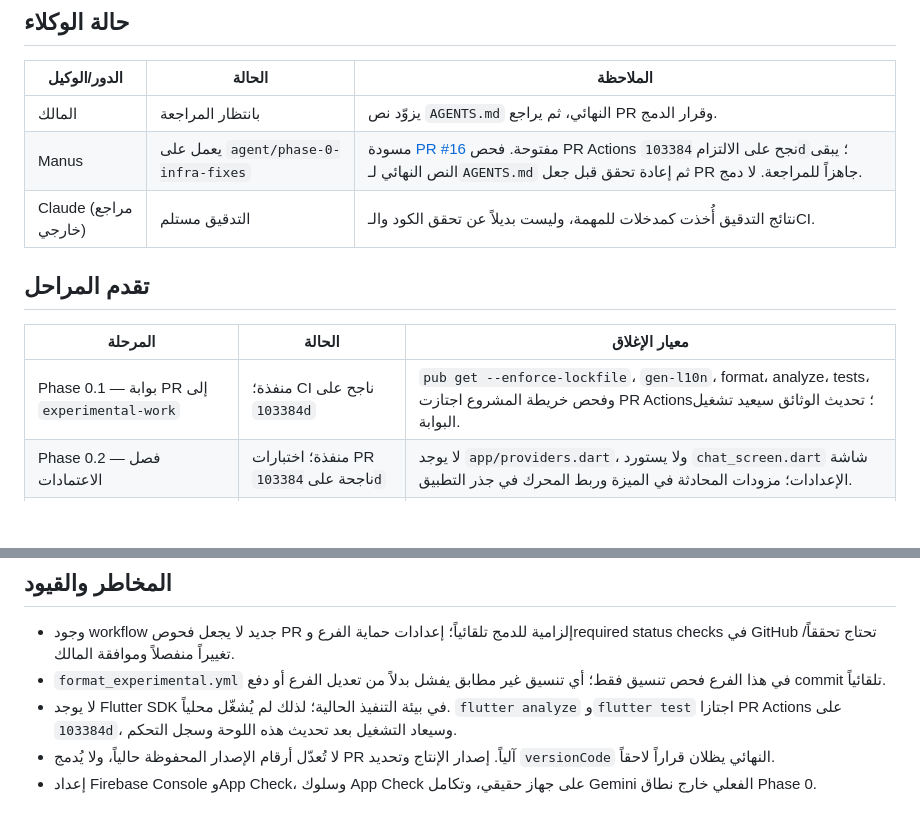
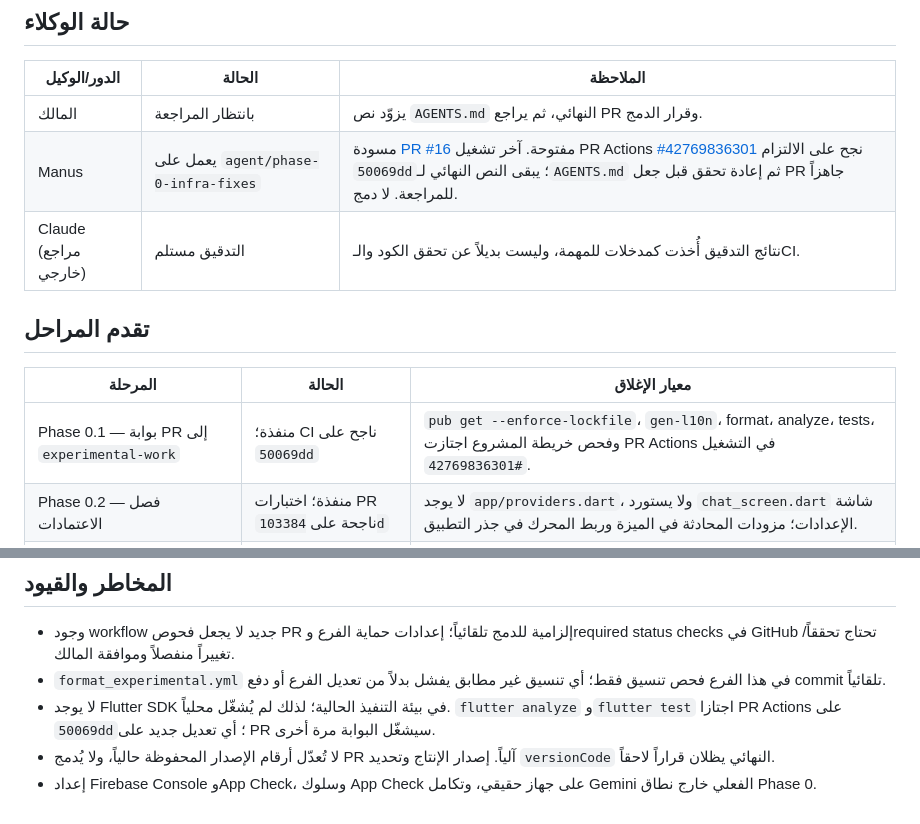
Before and after one commit to aysy46358-droid/Dasko_AI, a Markdown page: docs/DASHBOARD.md, 2 parts joined by grey strips. Drawn GitHub-style; blank space fills up the shorter version.

Commit message:
docs: record latest PR validation status

```diff
--- a/docs/DASHBOARD.md
+++ b/docs/DASHBOARD.md
@@ -7,14 +7,14 @@
 | الدور/الوكيل | الحالة | الملاحظة |
 |---|---|---|
 | المالك | بانتظار المراجعة | يزوّد نص `AGENTS.md` النهائي، ثم يراجع PR وقرار الدمج. |
-| Manus | يعمل على `agent/phase-0-infra-fixes` | مسودة [PR #16](https://github.com/aysy46358-droid/Dasko_AI/pull/16) مفتوحة. فحص PR Actions نجح على الالتزام `103384d`؛ يبقى النص النهائي لـ`AGENTS.md` ثم إعادة تحقق قبل جعل PR جاهزاً للمراجعة. لا دمج. |
+| Manus | يعمل على `agent/phase-0-infra-fixes` | مسودة [PR #16](https://github.com/aysy46358-droid/Dasko_AI/pull/16) مفتوحة. آخر تشغيل PR Actions [#42769836301](https://github.com/aysy46358-droid/Dasko_AI/actions/runs/42769836301) نجح على الالتزام `50069dd`؛ يبقى النص النهائي لـ`AGENTS.md` ثم إعادة تحقق قبل جعل PR جاهزاً للمراجعة. لا دمج. |
 | Claude (مراجع خارجي) | التدقيق مستلم | نتائج التدقيق أُخذت كمدخلات للمهمة، وليست بديلاً عن تحقق الكود والـCI. |
 
 ## تقدم المراحل
 
 | المرحلة | الحالة | معيار الإغلاق |
 |---|---|---|
-| Phase 0.1 — بوابة PR إلى `experimental-work` | منفذة؛ CI ناجح على `103384d` | `pub get --enforce-lockfile`، `gen-l10n`، format، analyze، tests، وفحص خريطة المشروع اجتازت PR Actions؛ تحديث الوثائق سيعيد تشغيل البوابة. |
+| Phase 0.1 — بوابة PR إلى `experimental-work` | منفذة؛ CI ناجح على `50069dd` | `pub get --enforce-lockfile`، `gen-l10n`، format، analyze، tests، وفحص خريطة المشروع اجتازت PR Actions في التشغيل `#42769836301`. |
 | Phase 0.2 — فصل الاعتمادات | منفذة؛ اختبارات PR ناجحة على `103384d` | لا يوجد `app/providers.dart`، ولا يستورد `chat_screen.dart` شاشة الإعدادات؛ مزودات المحادثة في الميزة وربط المحرك في جذر التطبيق. |
 | Phase 0.3 — حجز `versionCode` | منفذة؛ ضوابط workflow اجتازت CI | الحجز وإنشاء tag يحدثان عند `workflow_dispatch` فقط؛ push يستخدم قيمة `pubspec.yaml` الحالية دون تعديلها. |
 | Governance — `AGENTS.md` | معلّق على المالك | لا يُنشأ الملف ولا يُستبدل بمسودة حتى يصل النص النهائي المحدد من المالك. |
@@ -24,6 +24,6 @@
 
 - وجود workflow جديد لا يجعل فحوص PR إلزامية للدمج تلقائياً؛ إعدادات حماية الفرع وrequired status checks في GitHub تحتاج تحققاً/تغييراً منفصلاً وموافقة المالك.
 - `format_experimental.yml` في هذا الفرع فحص تنسيق فقط؛ أي تنسيق غير مطابق يفشل بدلاً من تعديل الفرع أو دفع commit تلقائياً.
-- لا يوجد Flutter SDK في بيئة التنفيذ الحالية؛ لذلك لم يُشغّل محلياً. `flutter analyze` و`flutter test` اجتازا PR Actions على `103384d`، وسيعاد التشغيل بعد تحديث هذه اللوحة وسجل التحكم.
+- لا يوجد Flutter SDK في بيئة التنفيذ الحالية؛ لذلك لم يُشغّل محلياً. `flutter analyze` و`flutter test` اجتازا PR Actions على `50069dd`؛ أي تعديل جديد على PR سيشغّل البوابة مرة أخرى.
 - لا تُعدّل أرقام الإصدار المحفوظة حالياً، ولا يُدمج PR آلياً. إصدار الإنتاج وتحديد `versionCode` النهائي يظلان قراراً لاحقاً.
 - إعداد Firebase Console وApp Check، وسلوك App Check على جهاز حقيقي، وتكامل Gemini الفعلي خارج نطاق Phase 0.
```
Also changed, not shown: docs/PROJECT_CONTROL.md (+2 -1 lines).
